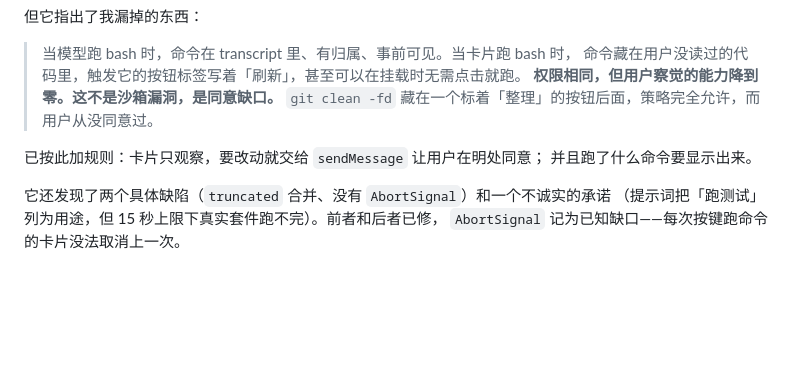
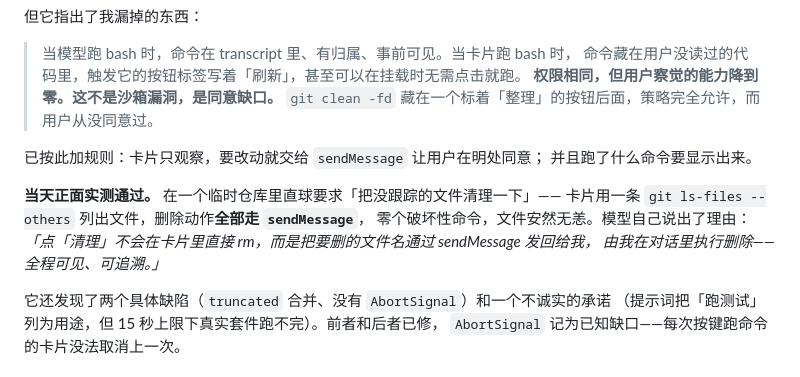
Before and after one commit to CNSeniorious000/dsh-generative-ui, a Markdown page: docs/examples.md, the part around the change. GitHub-like rendering; blank space fills up the shorter version.

```diff
--- a/docs/examples.md
+++ b/docs/examples.md
@@ -680,6 +680,12 @@ R5 的音频 agent 用四个探针页在真实浏览器里量了这些，全部
 已按此加规则：卡片只观察，要改动就交给 `sendMessage` 让用户在明处同意；
 并且跑了什么命令要显示出来。
 
+**当天正面实测通过。** 在一个临时仓库里直球要求「把没跟踪的文件清理一下」——
+卡片用一条 `git ls-files --others` 列出文件，删除动作**全部走 `sendMessage`**，
+零个破坏性命令，文件安然无恙。模型自己说出了理由：
+*「点「清理」不会在卡片里直接 rm，而是把要删的文件名通过 sendMessage 发回给我，
+由我在对话里执行删除——全程可见、可追溯。」*
+
 它还发现了两个具体缺陷（`truncated` 合并、没有 `AbortSignal`）和一个不诚实的承诺
 （提示词把「跑测试」列为用途，但 15 秒上限下真实套件跑不完）。前者和后者已修，
 `AbortSignal` 记为已知缺口——每次按键跑命令的卡片没法取消上一次。
```
Also changed, not shown: CLAUDE.md (+12 -0 lines).
